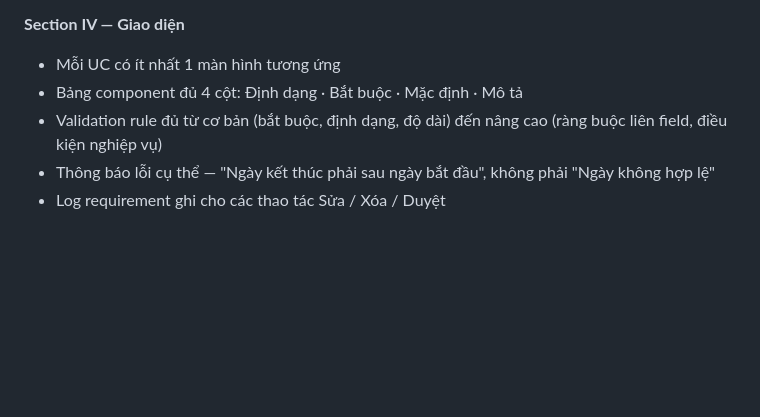
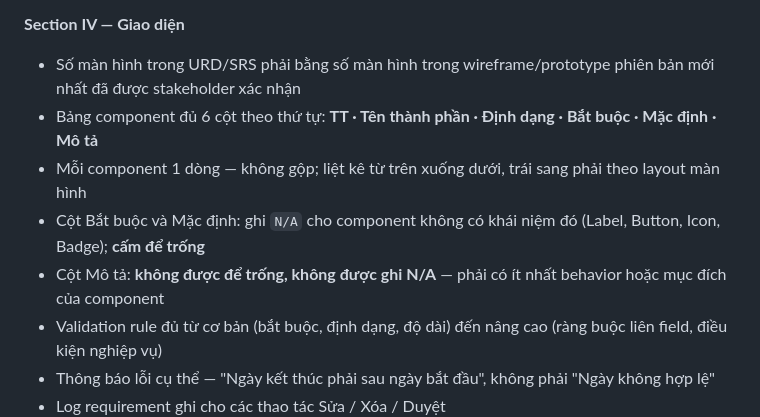
Before and after one commit to Dungbtmu/BA-Agent, a Markdown page: .claude/rules/output-schema.md, the part around the change. Rendered like a GitHub page; blank space fills up the shorter version.

```diff
--- a/.claude/rules/output-schema.md
+++ b/.claude/rules/output-schema.md
@@ -41,8 +41,11 @@ Không được bỏ section — nếu thiếu thông tin thì ghi `[Cần xác
 - Thông báo lỗi trong Exception phải cụ thể — "Dữ liệu không hợp lệ" không đạt
 
 **Section IV — Giao diện**
-- Mỗi UC có ít nhất 1 màn hình tương ứng
-- Bảng component đủ 4 cột: Định dạng · Bắt buộc · Mặc định · Mô tả
+- Số màn hình trong URD/SRS phải bằng số màn hình trong wireframe/prototype phiên bản mới nhất đã được stakeholder xác nhận
+- Bảng component đủ 6 cột theo thứ tự: **TT · Tên thành phần · Định dạng · Bắt buộc · Mặc định · Mô tả**
+- Mỗi component 1 dòng — không gộp; liệt kê từ trên xuống dưới, trái sang phải theo layout màn hình
+- Cột Bắt buộc và Mặc định: ghi `N/A` cho component không có khái niệm đó (Label, Button, Icon, Badge); **cấm để trống**
+- Cột Mô tả: **không được để trống, không được ghi N/A** — phải có ít nhất behavior hoặc mục đích của component
 - Validation rule đủ từ cơ bản (bắt buộc, định dạng, độ dài) đến nâng cao (ràng buộc liên field, điều kiện nghiệp vụ)
 - Thông báo lỗi cụ thể — "Ngày kết thúc phải sau ngày bắt đầu", không phải "Ngày không hợp lệ"
 - Log requirement ghi cho các thao tác Sửa / Xóa / Duyệt
```
Also changed, not shown: .claude/agents/urd-srs-agent.md (+3 -1 lines), .claude/skills/urd-screen-spec.md (+36 -17 lines).
